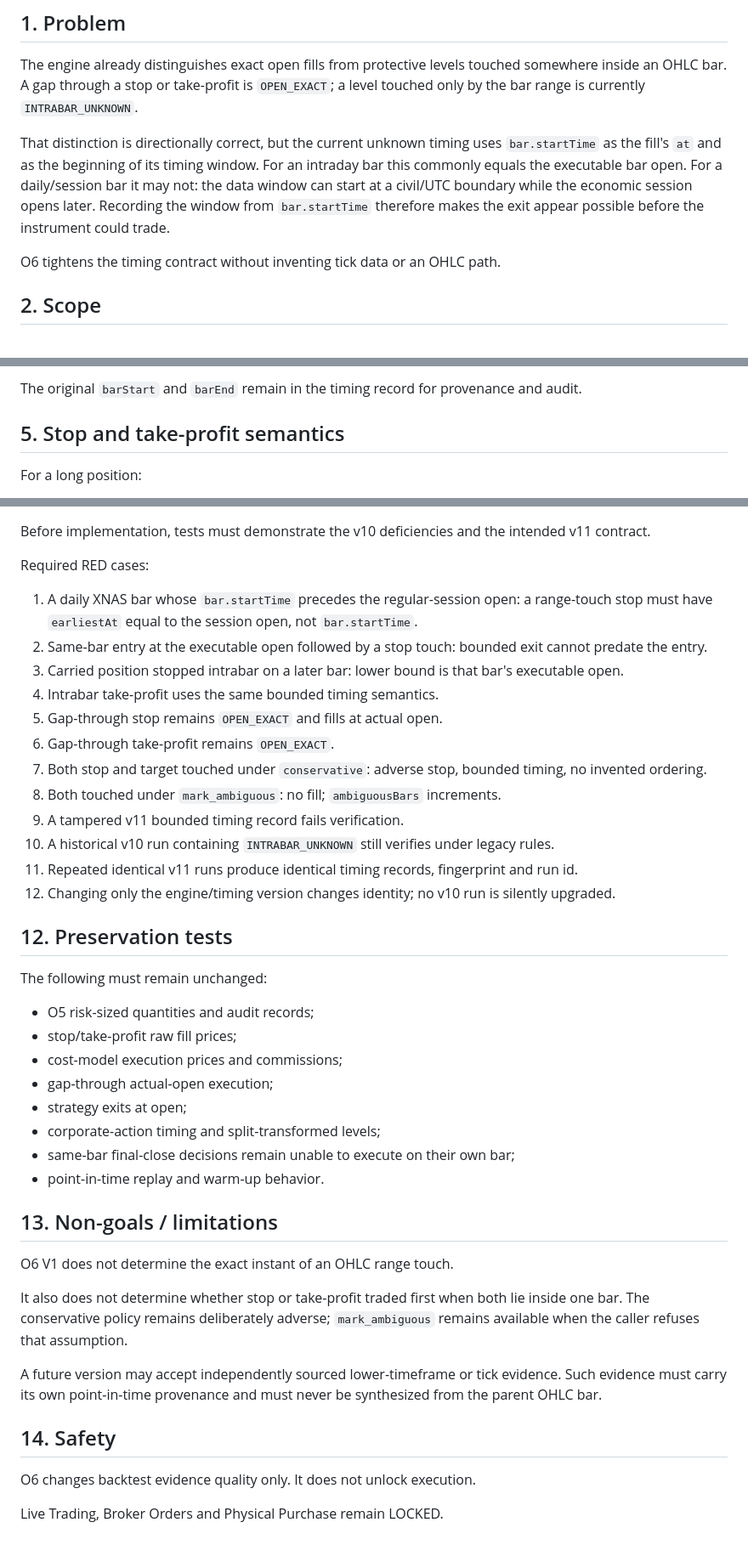
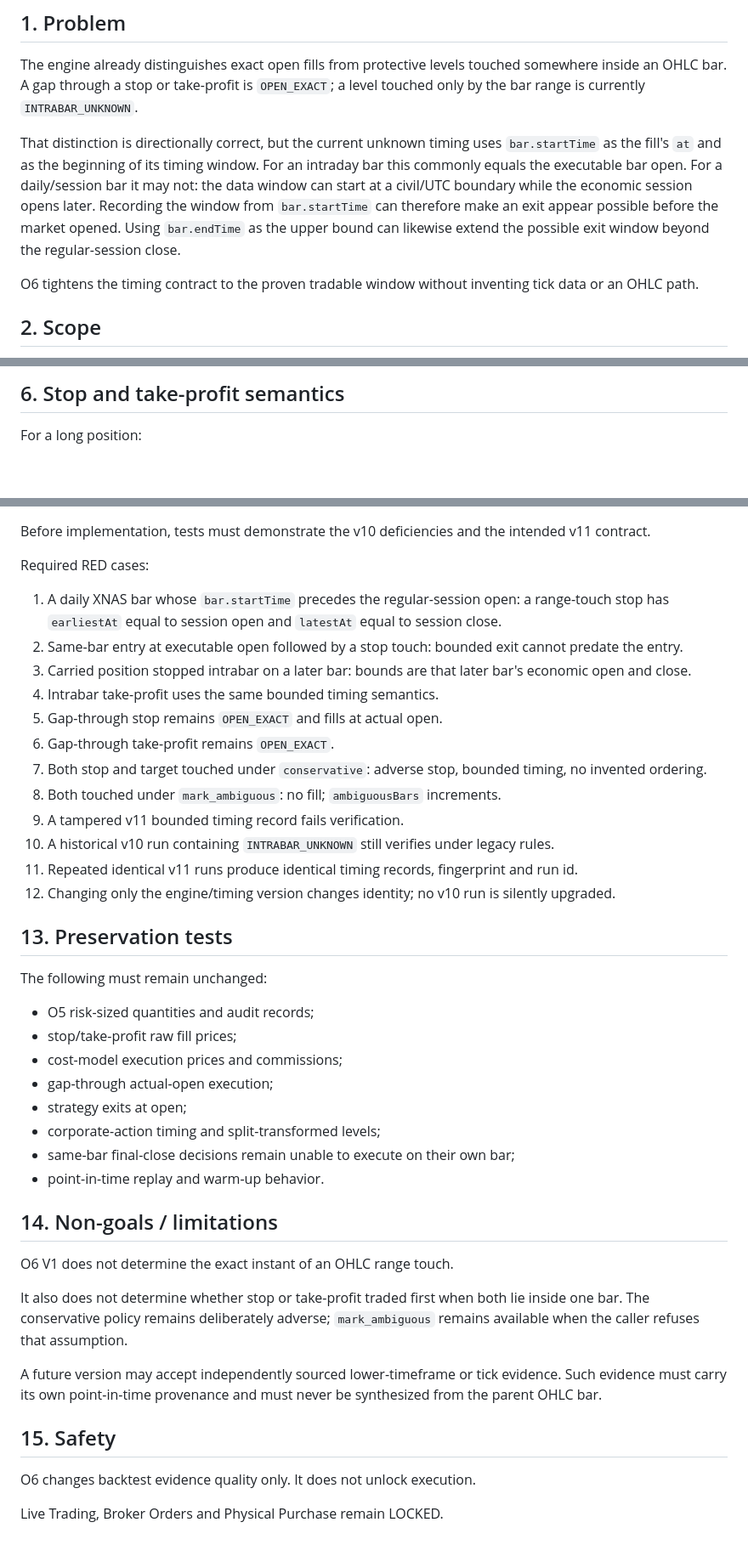
Before and after one commit to vorburgerlucp-svg/Trading, a Markdown page: docs/O6_INTRABAR_STOP_TIMING_V1.md, 3 parts joined by grey strips. Shown at 85% size. GitHub-like rendering; blank space fills up the shorter version.

```diff
--- a/docs/O6_INTRABAR_STOP_TIMING_V1.md
+++ b/docs/O6_INTRABAR_STOP_TIMING_V1.md
@@ -6,9 +6,9 @@ Status: design, written before RED tests and implementation. Base: `29c9a48` (O5
 
 The engine already distinguishes exact open fills from protective levels touched somewhere inside an OHLC bar. A gap through a stop or take-profit is `OPEN_EXACT`; a level touched only by the bar range is currently `INTRABAR_UNKNOWN`.
 
-That distinction is directionally correct, but the current unknown timing uses `bar.startTime` as the fill's `at` and as the beginning of its timing window. For an intraday bar this commonly equals the executable bar open. For a daily/session bar it may not: the data window can start at a civil/UTC boundary while the economic session opens later. Recording the window from `bar.startTime` therefore makes the exit appear possible before the instrument could trade.
+That distinction is directionally correct, but the current unknown timing uses `bar.startTime` as the fill's `at` and as the beginning of its timing window. For an intraday bar this commonly equals the executable bar open. For a daily/session bar it may not: the data window can start at a civil/UTC boundary while the economic session opens later. Recording the window from `bar.startTime` can therefore make an exit appear possible before the market opened. Using `bar.endTime` as the upper bound can likewise extend the possible exit window beyond the regular-session close.
 
-O6 tightens the timing contract without inventing tick data or an OHLC path.
+O6 tightens the timing contract to the proven tradable window without inventing tick data or an OHLC path.
 
 ## 2. Scope
 
@@ -83,7 +100,5 @@ O6 anchors the lower bound to `executionOpenOf(bar, calendar)`, not to `bar.star
 
-The original `barStart` and `barEnd` remain in the timing record for provenance and audit.
-
-## 5. Stop and take-profit semantics
+## 6. Stop and take-profit semantics
 
 For a long position:
 
@@ -182,9 +197,9 @@ Before implementation, tests must demonstrate the v10 deficiencies and the inten
 
 Required RED cases:
 
-1. A daily XNAS bar whose `bar.startTime` precedes the regular-session open: a range-touch stop must have `earliestAt` equal to the session open, not `bar.startTime`.
-2. Same-bar entry at the executable open followed by a stop touch: bounded exit cannot predate the entry.
-3. Carried position stopped intrabar on a later bar: lower bound is that bar's executable open.
+1. A daily XNAS bar whose `bar.startTime` precedes the regular-session open: a range-touch stop has `earliestAt` equal to session open and `latestAt` equal to session close.
+2. Same-bar entry at executable open followed by a stop touch: bounded exit cannot predate the entry.
+3. Carried position stopped intrabar on a later bar: bounds are that later bar's economic open and close.
 4. Intrabar take-profit uses the same bounded timing semantics.
 5. Gap-through stop remains `OPEN_EXACT` and fills at actual open.
 6. Gap-through take-profit remains `OPEN_EXACT`.
@@ -195,7 +210,7 @@ Required RED cases:
 11. Repeated identical v11 runs produce identical timing records, fingerprint and run id.
 12. Changing only the engine/timing version changes identity; no v10 run is silently upgraded.
 
-## 12. Preservation tests
+## 13. Preservation tests
 
 The following must remain unchanged:
 
@@ -208,7 +223,7 @@ The following must remain unchanged:
 - same-bar final-close decisions remain unable to execute on their own bar;
 - point-in-time replay and warm-up behavior.
 
-## 13. Non-goals / limitations
+## 14. Non-goals / limitations
 
 O6 V1 does not determine the exact instant of an OHLC range touch.
 
@@ -216,7 +231,7 @@ It also does not determine whether stop or take-profit traded first when both li
 
 A future version may accept independently sourced lower-timeframe or tick evidence. Such evidence must carry its own point-in-time provenance and must never be synthesized from the parent OHLC bar.
 
-## 14. Safety
+## 15. Safety
 
 O6 changes backtest evidence quality only. It does not unlock execution.
 
```
Also changed, not shown: other parts of docs/O6_INTRABAR_STOP_TIMING_V1.md (+45 -28 lines).
